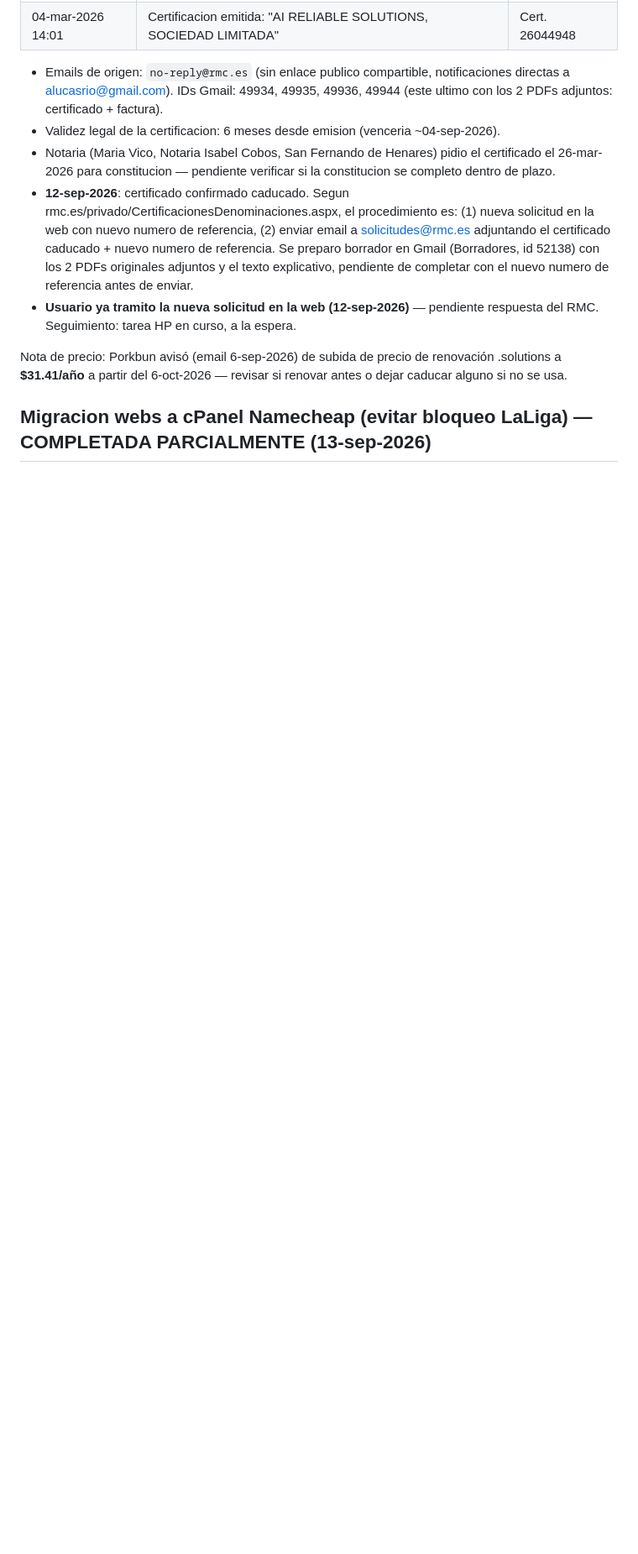
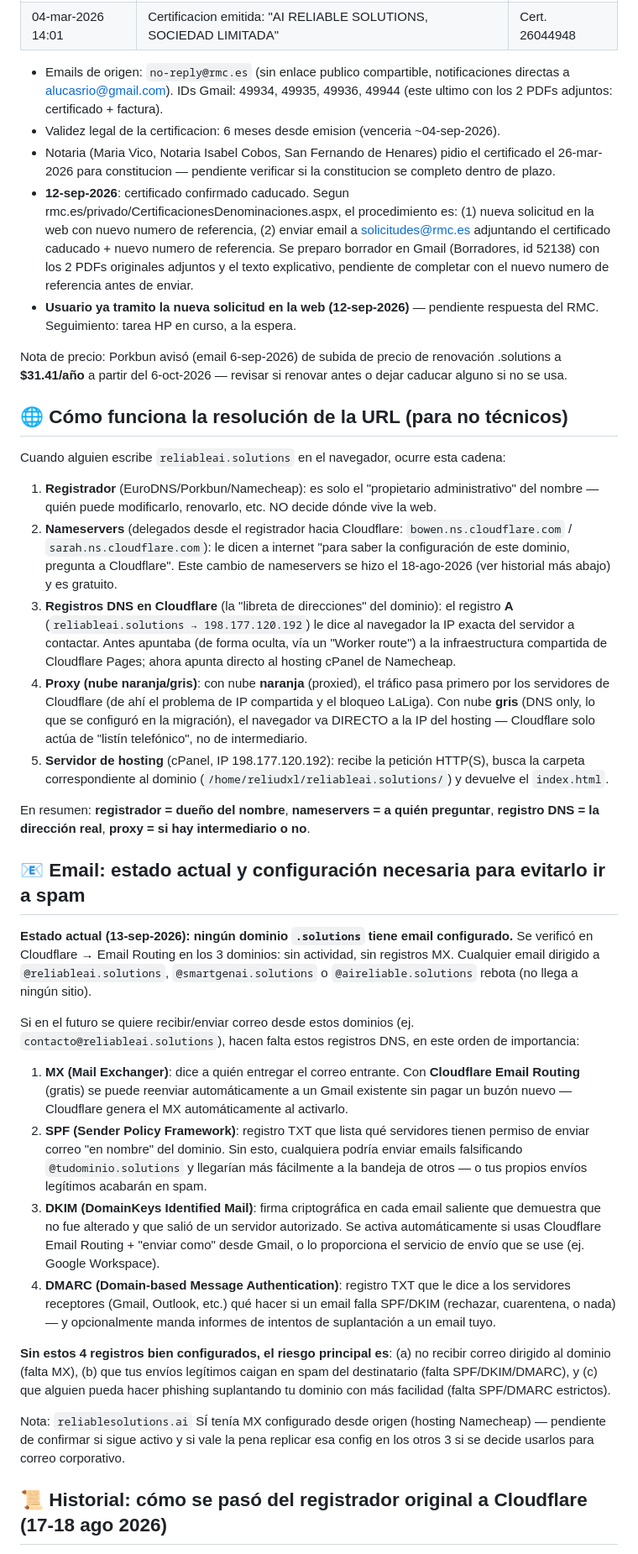
Before and after one commit to alucasr/reliable-ai-solutions, a Markdown page: docs/EMPRESA.md, the part around one of its changes. Shown at 84% size. Rendered like a GitHub page; blank space fills up the shorter version.

Commit message:
Doc: explicacion resolucion DNS/URL, estado email y config necesaria, historial migracion a Cloudflare

```diff
--- a/docs/EMPRESA.md
+++ b/docs/EMPRESA.md
@@ -49,4 +49,32 @@ Tramite realizado antes de comprar los dominios, para verificar/reservar el nomb
 
 Nota de precio: Porkbun avisó (email 6-sep-2026) de subida de precio de renovación .solutions a **$31.41/año** a partir del 6-oct-2026 — revisar si renovar antes o dejar caducar alguno si no se usa.
 
-## Migracion webs a cPanel Namecheap (evitar bloqueo LaLiga) — COMPLETADA PARCIALMENTE (13-sep-2026)
+## 🌐 Cómo funciona la resolución de la URL (para no técnicos)
+
+Cuando alguien escribe `reliableai.solutions` en el navegador, ocurre esta cadena:
+
+1. **Registrador** (EuroDNS/Porkbun/Namecheap): es solo el "propietario administrativo" del nombre — quién puede modificarlo, renovarlo, etc. NO decide dónde vive la web.
+2. **Nameservers** (delegados desde el registrador hacia Cloudflare: `bowen.ns.cloudflare.com` / `sarah.ns.cloudflare.com`): le dicen a internet "para saber la configuración de este dominio, pregunta a Cloudflare". Este cambio de nameservers se hizo el 18-ago-2026 (ver historial más abajo) y es gratuito.
+3. **Registros DNS en Cloudflare** (la "libreta de direcciones" del dominio): el registro **A** (`reliableai.solutions → 198.177.120.192`) le dice al navegador la IP exacta del servidor a contactar. Antes apuntaba (de forma oculta, vía un "Worker route") a la infraestructura compartida de Cloudflare Pages; ahora apunta directo al hosting cPanel de Namecheap.
+4. **Proxy (nube naranja/gris)**: con nube **naranja** (proxied), el tráfico pasa primero por los servidores de Cloudflare (de ahí el problema de IP compartida y el bloqueo LaLiga). Con nube **gris** (DNS only, lo que se configuró en la migración), el navegador va DIRECTO a la IP del hosting — Cloudflare solo actúa de "listín telefónico", no de intermediario.
+5. **Servidor de hosting** (cPanel, IP 198.177.120.192): recibe la petición HTTP(S), busca la carpeta correspondiente al dominio (`/home/reliudxl/reliableai.solutions/`) y devuelve el `index.html`.
+
+En resumen: **registrador = dueño del nombre**, **nameservers = a quién preguntar**, **registro DNS = la dirección real**, **proxy = si hay intermediario o no**.
+
+## 📧 Email: estado actual y configuración necesaria para evitarlo ir a spam
+
+**Estado actual (13-sep-2026): ningún dominio `.solutions` tiene email configurado.** Se verificó en Cloudflare → Email Routing en los 3 dominios: sin actividad, sin registros MX. Cualquier email dirigido a `@reliableai.solutions`, `@smartgenai.solutions` o `@aireliable.solutions` rebota (no llega a ningún sitio).
+
+Si en el futuro se quiere recibir/enviar correo desde estos dominios (ej. `contacto@reliableai.solutions`), hacen falta estos registros DNS, en este orden de importancia:
+
+1. **MX (Mail Exchanger)**: dice a quién entregar el correo entrante. Con **Cloudflare Email Routing** (gratis) se puede reenviar automáticamente a un Gmail existente sin pagar un buzón nuevo — Cloudflare genera el MX automáticamente al activarlo.
+2. **SPF (Sender Policy Framework)**: registro TXT que lista qué servidores tienen permiso de enviar correo "en nombre" del dominio. Sin esto, cualquiera podría enviar emails falsificando `@tudominio.solutions` y llegarían más fácilmente a la bandeja de otros — o tus propios envíos legítimos acabarán en spam.
+3. **DKIM (DomainKeys Identified Mail)**: firma criptográfica en cada email saliente que demuestra que no fue alterado y que salió de un servidor autorizado. Se activa automáticamente si usas Cloudflare Email Routing + "enviar como" desde Gmail, o lo proporciona el servicio de envío que se use (ej. Google Workspace).
+4. **DMARC (Domain-based Message Authentication)**: registro TXT que le dice a los servidores receptores (Gmail, Outlook, etc.) qué hacer si un email falla SPF/DKIM (rechazar, cuarentena, o nada) — y opcionalmente manda informes de intentos de suplantación a un email tuyo.
+
+**Sin estos 4 registros bien configurados, el riesgo principal es**: (a) no recibir correo dirigido al dominio (falta MX), (b) que tus envíos legítimos caigan en spam del destinatario (falta SPF/DKIM/DMARC), y (c) que alguien pueda hacer phishing suplantando tu dominio con más facilidad (falta SPF/DMARC estrictos).
+
+Nota: `reliablesolutions.ai` SÍ tenía MX configurado desde origen (hosting Namecheap) — pendiente de confirmar si sigue activo y si vale la pena replicar esa config en los otros 3 si se decide usarlos para correo corporativo.
+
+## 📜 Historial: cómo se pasó del registrador original a Cloudflare (17-18 ago 2026)
+
```
Also changed, not shown: other parts of docs/EMPRESA.md (+9 -0 lines).
